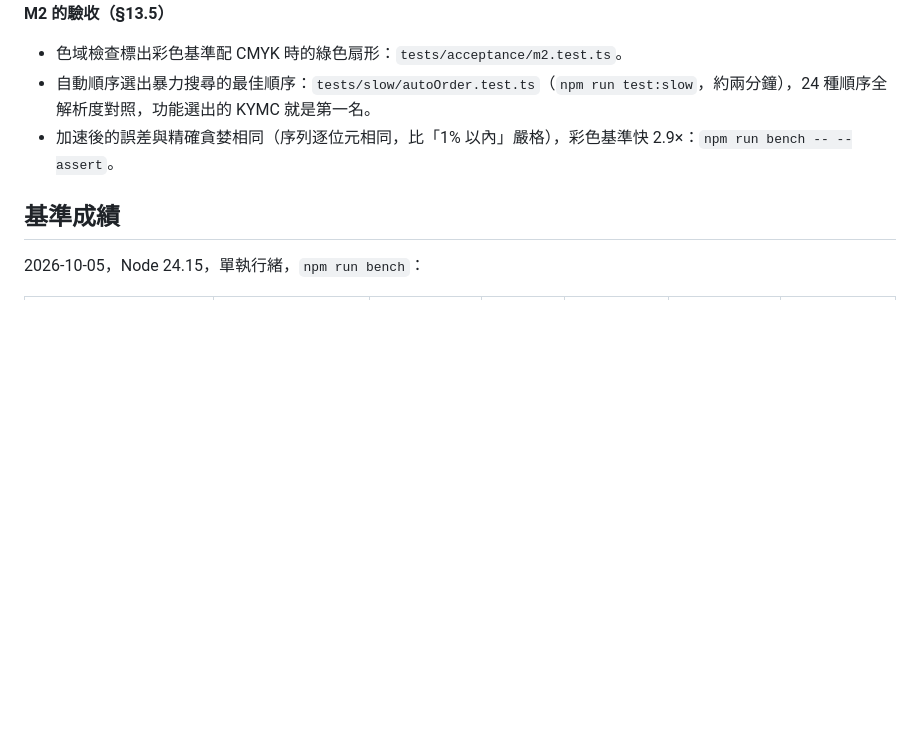
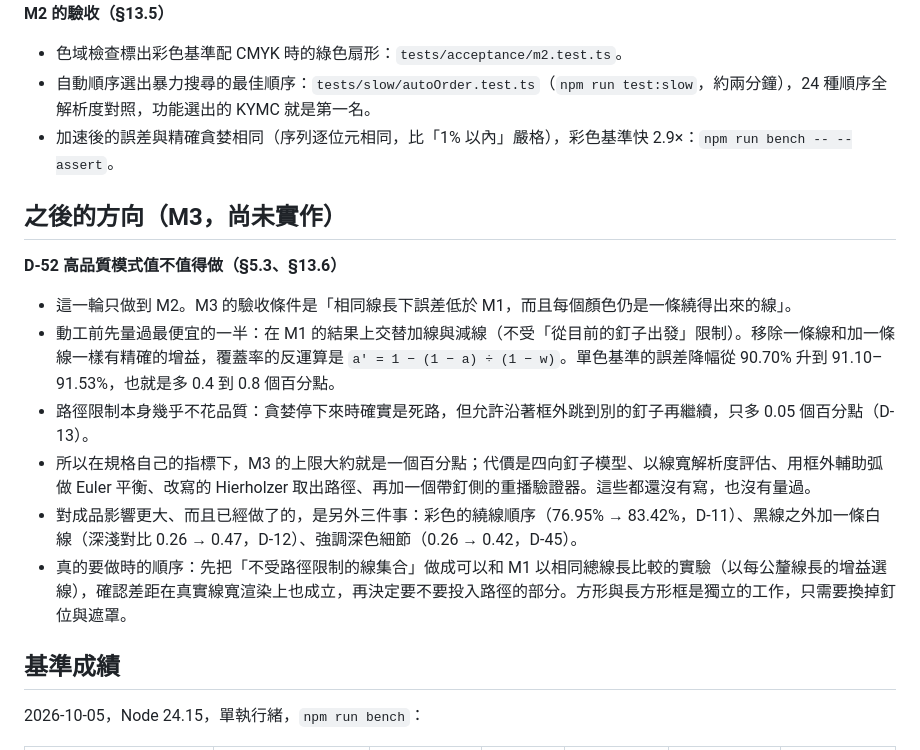
Before and after one commit to far9100/img2string, a Markdown page: DECISIONS.md, the part around the change. GitHub-like rendering; blank space fills up the shorter version.

Commit message:
Record what the high-quality mode would buy before building it
**M3 is not built.** DECISIONS D-52 keeps the measurements taken before deciding: refining an M1 result with unconstrained additions and removals lifts the mono benchmark from 90.70 % to 91.10-91.53 %, and letting the path jump along the frame adds 0.05 points, so about one point is the ceiling under the specification's own metric. The winding order, the white thread and the dark-detail emphasis, all already in, change a piece far more. The note also says in which order the work would be worth doing.

Co-Authored-By: Claude Opus 5.5 <noreply@anthropic.com>

```diff
--- a/DECISIONS.md
+++ b/DECISIONS.md
@@ -305,6 +305,16 @@
 - 自動順序選出暴力搜尋的最佳順序：`tests/slow/autoOrder.test.ts`（`npm run test:slow`，約兩分鐘），24 種順序全解析度對照，功能選出的 KYMC 就是第一名。
 - 加速後的誤差與精確貪婪相同（序列逐位元相同，比「1% 以內」嚴格），彩色基準快 2.9×：`npm run bench -- --assert`。
 
+## 之後的方向（M3，尚未實作）
+
+**D-52 高品質模式值不值得做（§5.3、§13.6）**
+- 這一輪只做到 M2。M3 的驗收條件是「相同線長下誤差低於 M1，而且每個顏色仍是一條繞得出來的線」。
+- 動工前先量過最便宜的一半：在 M1 的結果上交替加線與減線（不受「從目前的釘子出發」限制）。移除一條線和加一條線一樣有精確的增益，覆蓋率的反運算是 `a' = 1 − (1 − a) ÷ (1 − w)`。單色基準的誤差降幅從 90.70% 升到 91.10–91.53%，也就是多 0.4 到 0.8 個百分點。
+- 路徑限制本身幾乎不花品質：貪婪停下來時確實是死路，但允許沿著框外跳到別的釘子再繼續，只多 0.05 個百分點（D-13）。
+- 所以在規格自己的指標下，M3 的上限大約就是一個百分點；代價是四向釘子模型、以線寬解析度評估、用框外輔助弧做 Euler 平衡、改寫的 Hierholzer 取出路徑、再加一個帶釘側的重播驗證器。這些都還沒有寫，也沒有量過。
+- 對成品影響更大、而且已經做了的，是另外三件事：彩色的繞線順序（76.95% → 83.42%，D-11）、黑線之外加一條白線（深淺對比 0.26 → 0.47，D-12）、強調深色細節（0.26 → 0.42，D-45）。
+- 真的要做時的順序：先把「不受路徑限制的線集合」做成可以和 M1 以相同總線長比較的實驗（以每公釐線長的增益選線），確認差距在真實線寬渲染上也成立，再決定要不要投入路徑的部分。方形與長方形框是獨立的工作，只需要換掉釘位與遮罩。
+
 ## 基準成績
 
 2026-10-05，Node 24.15，單執行緒，`npm run bench`：
```
